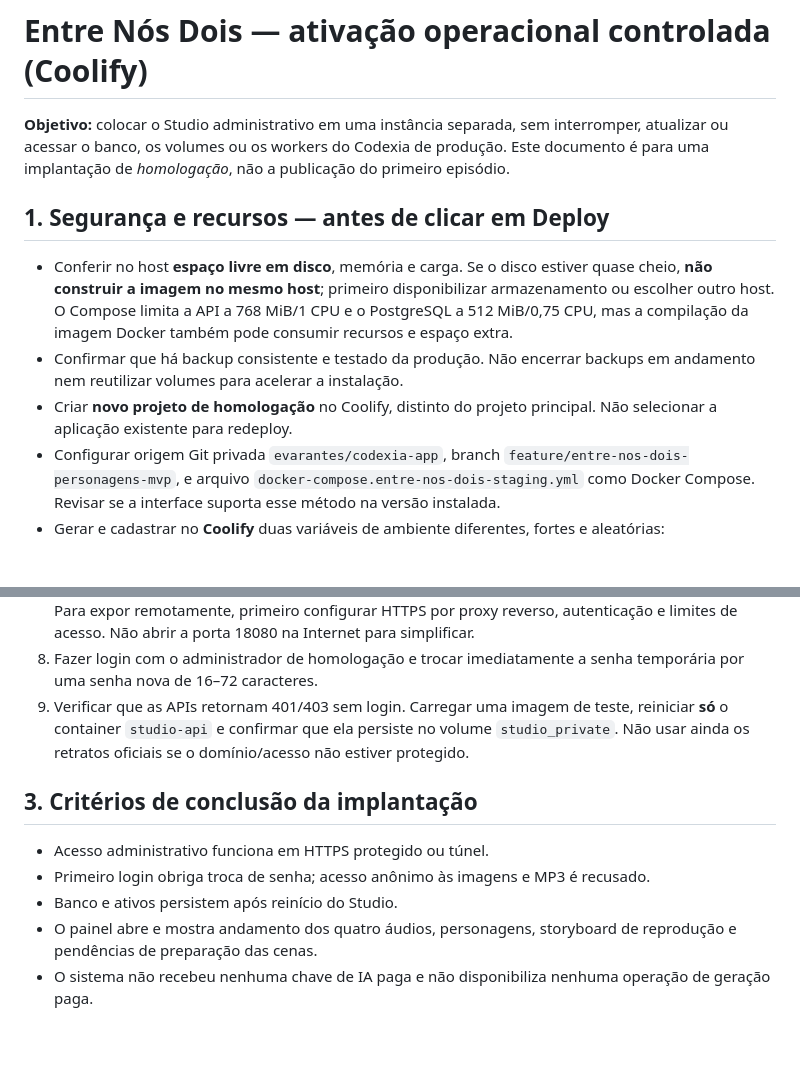
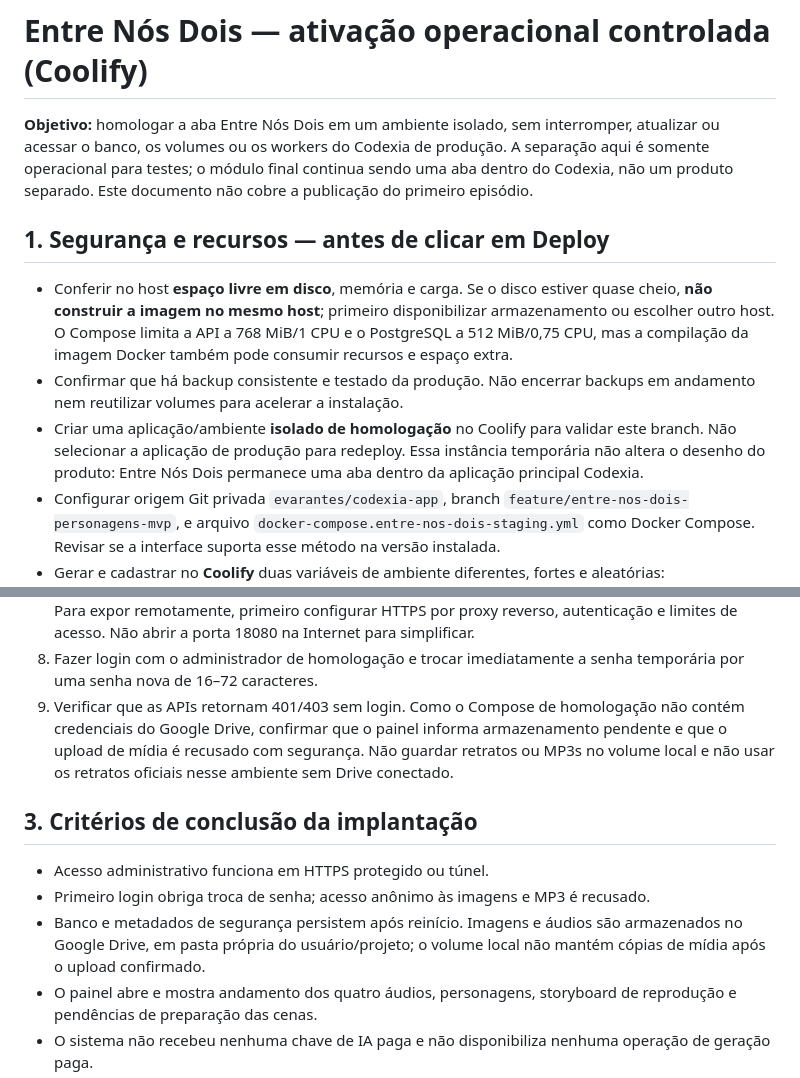
Before and after one commit to evarantes/codexia-app, a Markdown page: docs/entre-nos-dois-coolify-ativacao.md, 2 parts joined by grey strips. GitHub-like rendering; blank space fills up the shorter version.

Commit message:
Align staging guide with integrated Drive-backed module

```diff
--- a/docs/entre-nos-dois-coolify-ativacao.md
+++ b/docs/entre-nos-dois-coolify-ativacao.md
@@ -1,9 +1,10 @@
 # Entre Nós Dois — ativação operacional controlada (Coolify)
 
-**Objetivo:** colocar o Studio administrativo em uma instância separada, sem
+**Objetivo:** homologar a aba Entre Nós Dois em um ambiente isolado, sem
 interromper, atualizar ou acessar o banco, os volumes ou os workers do Codexia
-de produção. Este documento é para uma implantação de *homologação*, não a
-publicação do primeiro episódio.
+de produção. A separação aqui é somente operacional para testes; o módulo final
+continua sendo uma aba dentro do Codexia, não um produto separado. Este documento
+não cobre a publicação do primeiro episódio.
 
 ## 1. Segurança e recursos — antes de clicar em Deploy
 
@@ -14,8 +15,10 @@ publicação do primeiro episódio.
   da imagem Docker também pode consumir recursos e espaço extra.
 - Confirmar que há backup consistente e testado da produção. Não encerrar
   backups em andamento nem reutilizar volumes para acelerar a instalação.
-- Criar **novo projeto de homologação** no Coolify, distinto do projeto
-  principal. Não selecionar a aplicação existente para redeploy.
+- Criar uma aplicação/ambiente **isolado de homologação** no Coolify para
+  validar este branch. Não selecionar a aplicação de produção para redeploy.
+  Essa instância temporária não altera o desenho do produto: Entre Nós Dois
+  permanece uma aba dentro da aplicação principal Codexia.
 - Configurar origem Git privada `evarantes/codexia-app`,
   branch `feature/entre-nos-dois-personagens-mvp`, e arquivo
   `docker-compose.entre-nos-dois-staging.yml` como Docker Compose.
@@ -52,17 +55,20 @@ publicação do primeiro episódio.
    Não abrir a porta 18080 na Internet para simplificar.
 8. Fazer login com o administrador de homologação e trocar imediatamente
    a senha temporária por uma senha nova de 16–72 caracteres.
-9. Verificar que as APIs retornam 401/403 sem login. Carregar uma imagem
-   de teste, reiniciar **só** o container `studio-api` e confirmar que
-   ela persiste no volume `studio_private`. Não usar ainda os
-   retratos oficiais se o domínio/acesso não estiver protegido.
+9. Verificar que as APIs retornam 401/403 sem login. Como o Compose de
+   homologação não contém credenciais do Google Drive, confirmar que o painel
+   informa armazenamento pendente e que o upload de mídia é recusado com
+   segurança. Não guardar retratos ou MP3s no volume local e não usar os
+   retratos oficiais nesse ambiente sem Drive conectado.
 
 ## 3. Critérios de conclusão da implantação
 
 - Acesso administrativo funciona em HTTPS protegido ou túnel.
 - Primeiro login obriga troca de senha; acesso anônimo às imagens e MP3
   é recusado.
-- Banco e ativos persistem após reinício do Studio.
+- Banco e metadados de segurança persistem após reinício. Imagens e áudios são
+  armazenados no Google Drive, em pasta própria do usuário/projeto; o volume
+  local não mantém cópias de mídia após o upload confirmado.
 - O painel abre e mostra andamento dos quatro áudios, personagens,
   storyboard de reprodução e pendências de preparação das cenas.
 - O sistema não recebeu nenhuma chave de IA paga e não disponibiliza
```
